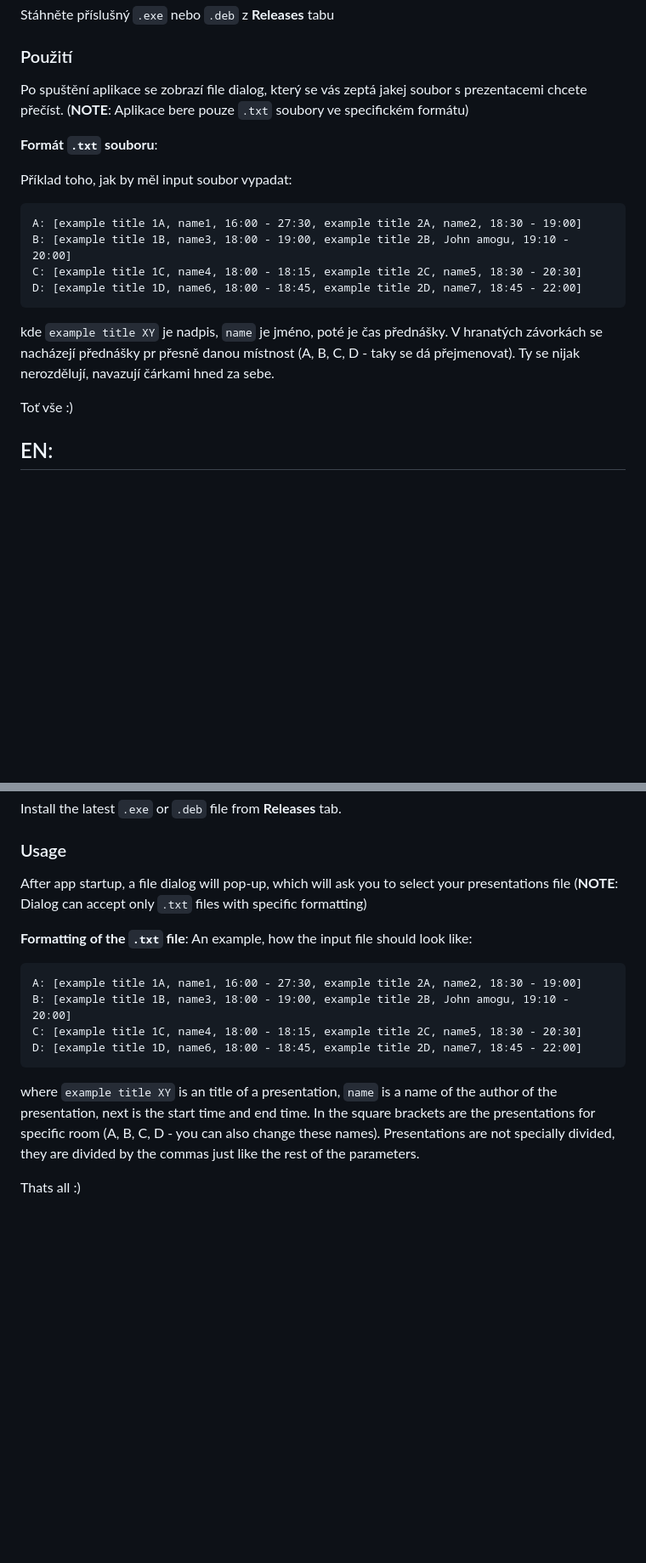
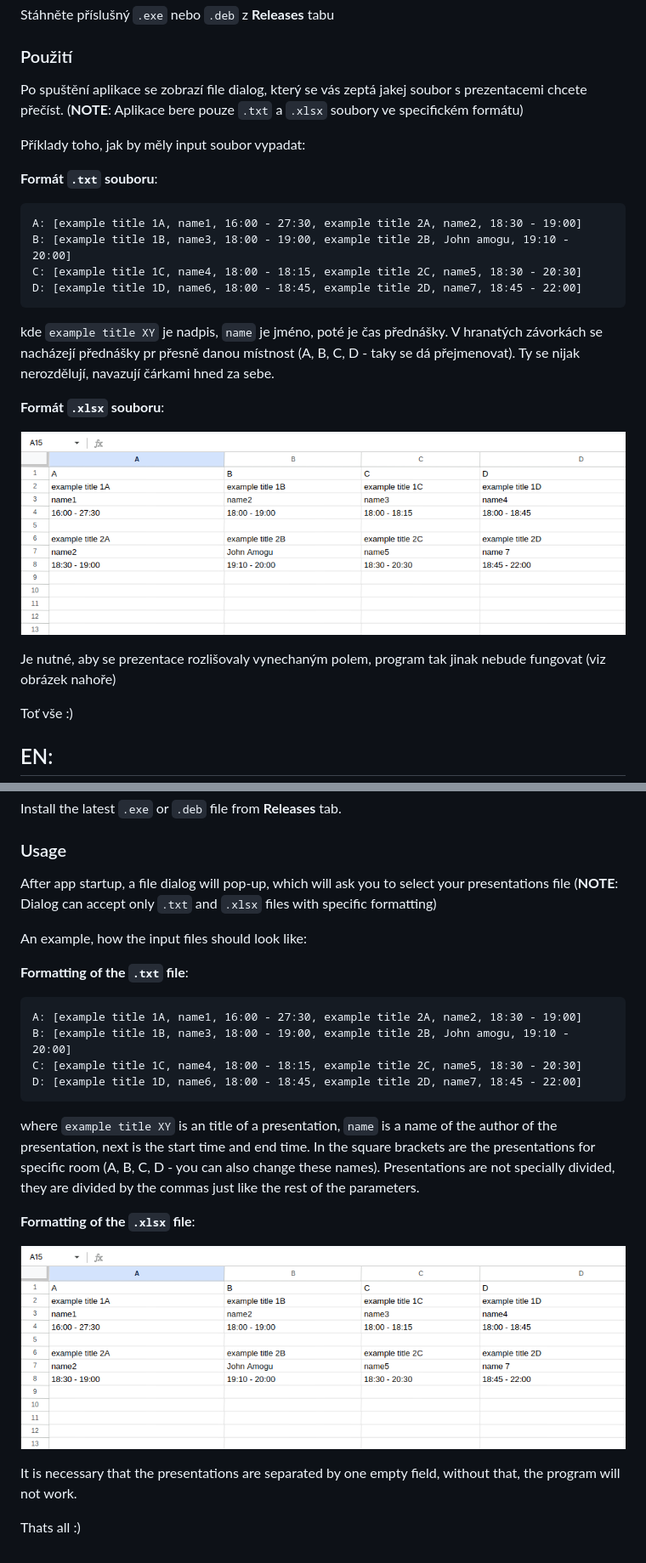
Before and after one commit to HelloWorld7894/Prezentator, a Markdown page: README.md, 2 parts joined by grey strips. Shown: that part at 85% size. Drawn GitHub-style; pictures changed too: docs/doc_img1.png (added); blank space fills up the shorter version.

````diff
--- a/README.md
+++ b/README.md
@@ -8,11 +8,12 @@ Sestaven s `electron.js` a `electron-builder`.
 Stáhněte příslušný `.exe` nebo `.deb` z **Releases** tabu
 
 ### Použití
-Po spuštění aplikace se zobrazí file dialog, který se vás zeptá jakej soubor s prezentacemi chcete přečíst. (**NOTE**: Aplikace bere pouze `.txt` soubory ve specifickém formátu)
+Po spuštění aplikace se zobrazí file dialog, který se vás zeptá jakej soubor s prezentacemi chcete přečíst. (**NOTE**: Aplikace bere pouze `.txt` a `.xlsx` soubory ve specifickém formátu)
+
+Příklady toho, jak by měly input soubor vypadat:
 
 **Formát `.txt` souboru**:
 
-Příklad toho, jak by měl input soubor vypadat:
 ```
 A: [example title 1A, name1, 16:00 - 27:30, example title 2A, name2, 18:30 - 19:00]
 B: [example title 1B, name3, 18:00 - 19:00, example title 2B, John amogu, 19:10 - 20:00]
@@ -20,6 +21,12 @@ C: [example title 1C, name4, 18:00 - 18:15, example title 2C, name5, 18:30 - 20:
 D: [example title 1D, name6, 18:00 - 18:45, example title 2D, name7, 18:45 - 22:00]
 ```
 kde `example title XY` je nadpis, `name` je jméno, poté je čas přednášky. V hranatých závorkách se nacházejí přednášky pr přesně danou místnost (A, B, C, D - taky se dá přejmenovat). Ty se nijak nerozdělují, navazují čárkami hned za sebe.
+
+**Formát `.xlsx` souboru**:
+
+![.xlsx file format](/docs/doc_img1.png ".xlsx file format")
+
+Je nutné, aby se prezentace rozlišovaly vynechaným polem, program tak jinak nebude fungovat (viz obrázek nahoře)
 
 Toť vše :)
 
@@ -32,10 +39,11 @@ Built with `electron.js` and `electron-builder`.
 Install the latest `.exe` or `.deb` file from **Releases** tab.
 
 ### Usage
-After app startup, a file dialog will pop-up, which will ask you to select your presentations file (**NOTE**: Dialog can accept only `.txt` files with specific formatting)
+After app startup, a file dialog will pop-up, which will ask you to select your presentations file (**NOTE**: Dialog can accept only `.txt` and `.xlsx` files with specific formatting)
+
+An example, how the input files should look like:
 
 **Formatting of the `.txt` file**:
-An example, how the input file should look like:
 ```
 A: [example title 1A, name1, 16:00 - 27:30, example title 2A, name2, 18:30 - 19:00]
 B: [example title 1B, name3, 18:00 - 19:00, example title 2B, John amogu, 19:10 - 20:00]
@@ -44,4 +52,10 @@ D: [example title 1D, name6, 18:00 - 18:45, example title 2D, name7, 18:45 - 22:
 ```
 where `example title XY` is an title of a presentation, `name` is a name of the author of the presentation, next is the start time and end time. In the square brackets are the presentations for specific room (A, B, C, D - you can also change these names). Presentations are not specially divided, they are divided by the commas just like the rest of the parameters.
 
+**Formatting of the `.xlsx` file**:
+
+![.xlsx file format](/docs/doc_img1.png ".xlsx file format")
+
+It is necessary that the presentations are separated by one empty field, without that, the program will not work.
+
 Thats all :)
````
